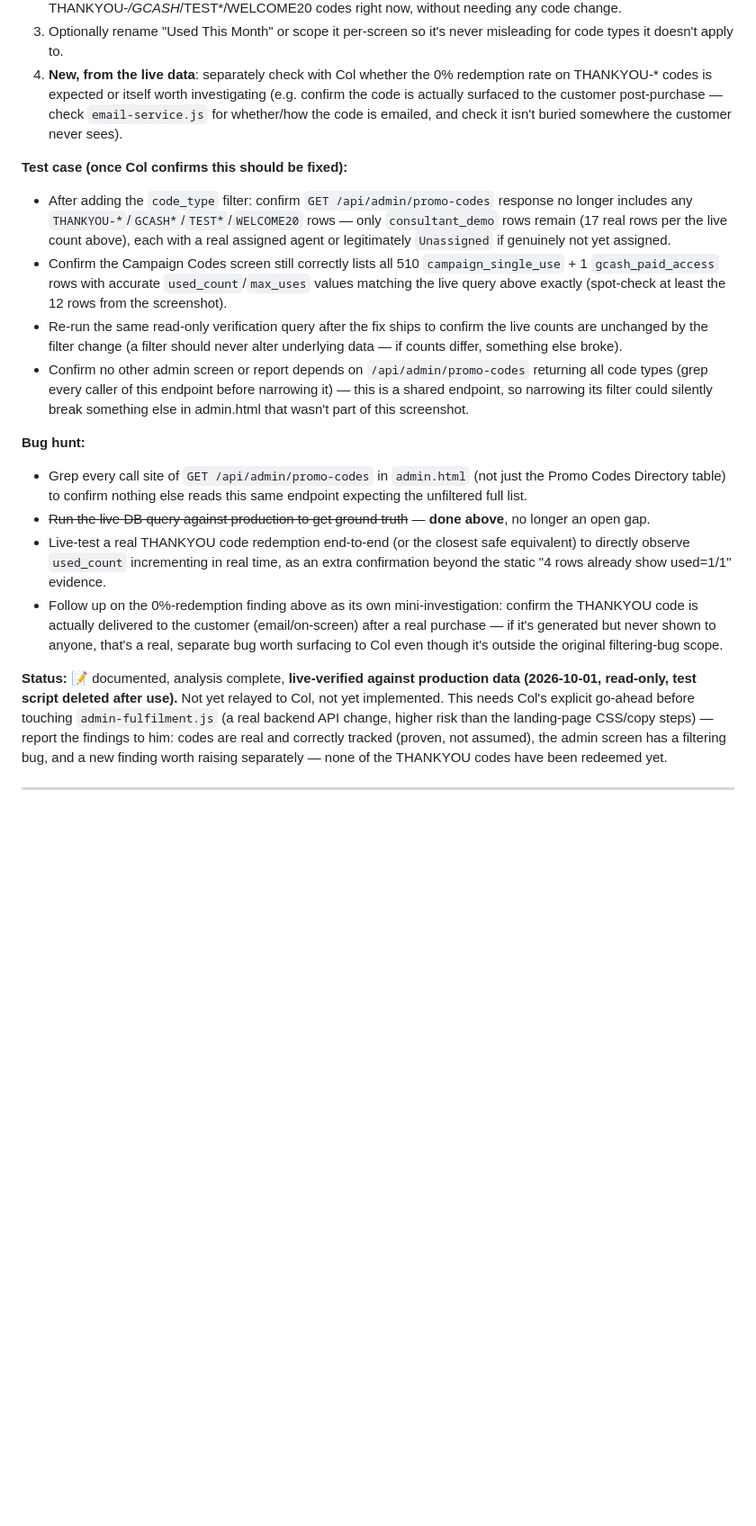
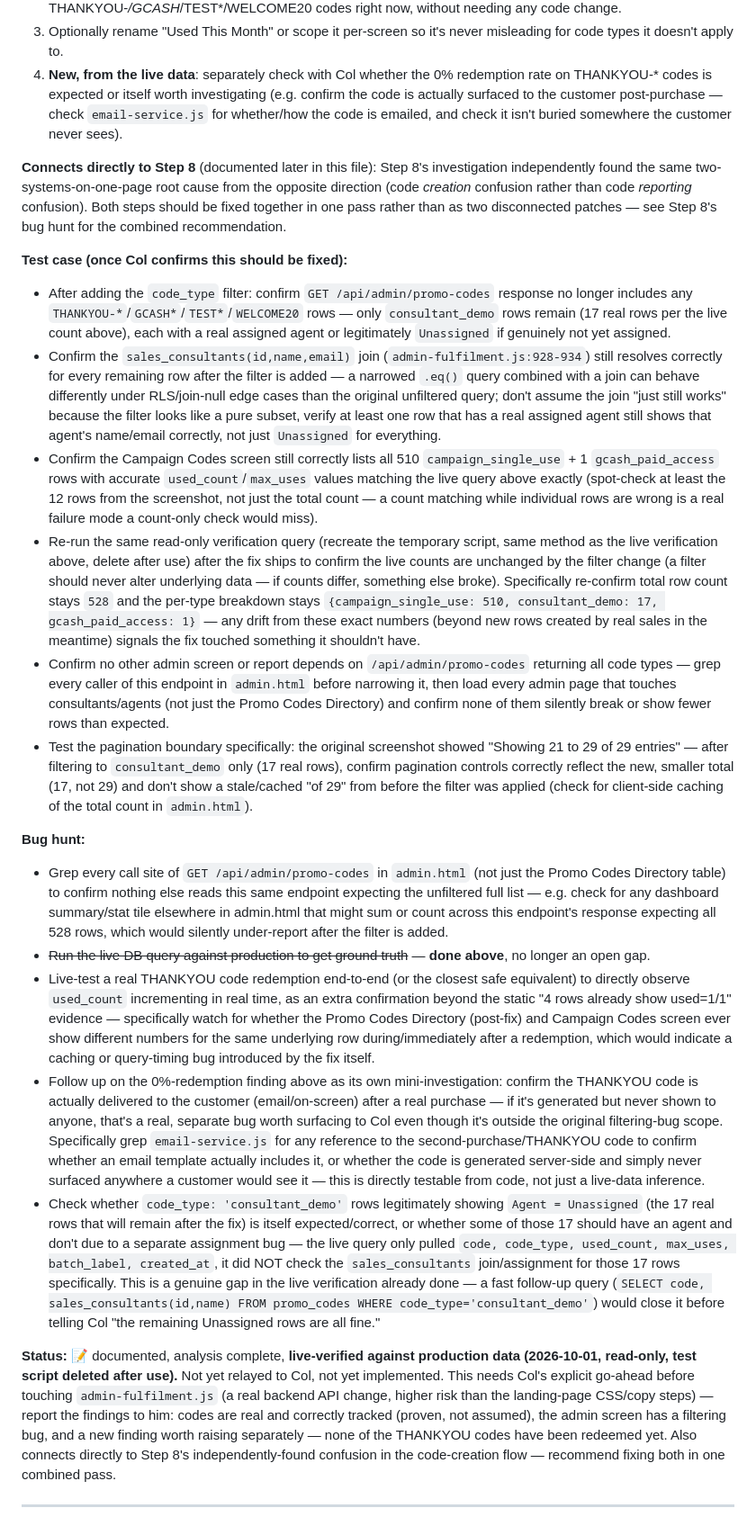
Before and after one commit to BirthdayStar/TributeTimes-, a Markdown page: new_changes.md, the part around the change. Shown at 90% size. GitHub-like rendering; blank space fills up the shorter version.

Commit message:
Strengthen Step 5 testing/bug-hunt with sharper checks, link to Step 8
Added: consultant-join regression check after filtering, pagination total
drift check (29 -> 17), per-row spot checks not just count matching,
re-running live verification post-fix with exact expected numbers, and a
genuine gap in the earlier live query - it never checked whether the 17
remaining consultant_demo rows have correctly assigned agents, only their
usage counts. Cross-referenced Step 8's independently-found same root
cause (two confusing code systems on one page) and recommended fixing
both together in one pass instead of as separate patches.

Co-Authored-By: Claude Sonnet 5 <noreply@anthropic.com>

```diff
--- a/new_changes.md
+++ b/new_changes.md
@@ -334,19 +334,24 @@ WELCOME20          | used=1/1 | batch=First Purchase Bonus Code
 3. Optionally rename "Used This Month" or scope it per-screen so it's never misleading for code types it doesn't apply to.
 4. **New, from the live data**: separately check with Col whether the 0% redemption rate on THANKYOU-* codes is expected or itself worth investigating (e.g. confirm the code is actually surfaced to the customer post-purchase — check `email-service.js` for whether/how the code is emailed, and check it isn't buried somewhere the customer never sees).
 
+**Connects directly to Step 8** (documented later in this file): Step 8's investigation independently found the same two-systems-on-one-page root cause from the opposite direction (code *creation* confusion rather than code *reporting* confusion). Both steps should be fixed together in one pass rather than as two disconnected patches — see Step 8's bug hunt for the combined recommendation.
+
 **Test case (once Col confirms this should be fixed):**
 - After adding the `code_type` filter: confirm `GET /api/admin/promo-codes` response no longer includes any `THANKYOU-*`/`GCASH*`/`TEST*`/`WELCOME20` rows — only `consultant_demo` rows remain (17 real rows per the live count above), each with a real assigned agent or legitimately `Unassigned` if genuinely not yet assigned.
-- Confirm the Campaign Codes screen still correctly lists all 510 `campaign_single_use` + 1 `gcash_paid_access` rows with accurate `used_count`/`max_uses` values matching the live query above exactly (spot-check at least the 12 rows from the screenshot).
-- Re-run the same read-only verification query after the fix ships to confirm the live counts are unchanged by the filter change (a filter should never alter underlying data — if counts differ, something else broke).
-- Confirm no other admin screen or report depends on `/api/admin/promo-codes` returning all code types (grep every caller of this endpoint before narrowing it) — this is a shared endpoint, so narrowing its filter could silently break something else in admin.html that wasn't part of this screenshot.
+- Confirm the `sales_consultants(id,name,email)` join (`admin-fulfilment.js:928-934`) still resolves correctly for every remaining row after the filter is added — a narrowed `.eq()` query combined with a join can behave differently under RLS/join-null edge cases than the original unfiltered query; don't assume the join "just still works" because the filter looks like a pure subset, verify at least one row that has a real assigned agent still shows that agent's name/email correctly, not just `Unassigned` for everything.
+- Confirm the Campaign Codes screen still correctly lists all 510 `campaign_single_use` + 1 `gcash_paid_access` rows with accurate `used_count`/`max_uses` values matching the live query above exactly (spot-check at least the 12 rows from the screenshot, not just the total count — a count matching while individual rows are wrong is a real failure mode a count-only check would miss).
+- Re-run the same read-only verification query (recreate the temporary script, same method as the live verification above, delete after use) after the fix ships to confirm the live counts are unchanged by the filter change (a filter should never alter underlying data — if counts differ, something else broke). Specifically re-confirm total row count stays `528` and the per-type breakdown stays `{campaign_single_use: 510, consultant_demo: 17, gcash_paid_access: 1}` — any drift from these exact numbers (beyond new rows created by real sales in the meantime) signals the fix touched something it shouldn't have.
+- Confirm no other admin screen or report depends on `/api/admin/promo-codes` returning all code types — grep every caller of this endpoint in `admin.html` before narrowing it, then load every admin page that touches consultants/agents (not just the Promo Codes Directory) and confirm none of them silently break or show fewer rows than expected.
+- Test the pagination boundary specifically: the original screenshot showed "Showing 21 to 29 of 29 entries" — after filtering to `consultant_demo` only (17 real rows), confirm pagination controls correctly reflect the new, smaller total (17, not 29) and don't show a stale/cached "of 29" from before the filter was applied (check for client-side caching of the total count in `admin.html`).
 
 **Bug hunt:**
-- Grep every call site of `GET /api/admin/promo-codes` in `admin.html` (not just the Promo Codes Directory table) to confirm nothing else reads this same endpoint expecting the unfiltered full list.
+- Grep every call site of `GET /api/admin/promo-codes` in `admin.html` (not just the Promo Codes Directory table) to confirm nothing else reads this same endpoint expecting the unfiltered full list — e.g. check for any dashboard summary/stat tile elsewhere in admin.html that might sum or count across this endpoint's response expecting all 528 rows, which would silently under-report after the filter is added.
 - ~~Run the live DB query against production to get ground truth~~ — **done above**, no longer an open gap.
-- Live-test a real THANKYOU code redemption end-to-end (or the closest safe equivalent) to directly observe `used_count` incrementing in real time, as an extra confirmation beyond the static "4 rows already show used=1/1" evidence.
-- Follow up on the 0%-redemption finding above as its own mini-investigation: confirm the THANKYOU code is actually delivered to the customer (email/on-screen) after a real purchase — if it's generated but never shown to anyone, that's a real, separate bug worth surfacing to Col even though it's outside the original filtering-bug scope.
+- Live-test a real THANKYOU code redemption end-to-end (or the closest safe equivalent) to directly observe `used_count` incrementing in real time, as an extra confirmation beyond the static "4 rows already show used=1/1" evidence — specifically watch for whether the Promo Codes Directory (post-fix) and Campaign Codes screen ever show different numbers for the same underlying row during/immediately after a redemption, which would indicate a caching or query-timing bug introduced by the fix itself.
+- Follow up on the 0%-redemption finding above as its own mini-investigation: confirm the THANKYOU code is actually delivered to the customer (email/on-screen) after a real purchase — if it's generated but never shown to anyone, that's a real, separate bug worth surfacing to Col even though it's outside the original filtering-bug scope. Specifically grep `email-service.js` for any reference to the second-purchase/THANKYOU code to confirm whether an email template actually includes it, or whether the code is generated server-side and simply never surfaced anywhere a customer would see it — this is directly testable from code, not just a live-data inference.
+- Check whether `code_type: 'consultant_demo'` rows legitimately showing `Agent = Unassigned` (the 17 real rows that will remain after the fix) is itself expected/correct, or whether some of those 17 should have an agent and don't due to a separate assignment bug — the live query only pulled `code, code_type, used_count, max_uses, batch_label, created_at`, it did NOT check the `sales_consultants` join/assignment for those 17 rows specifically. This is a genuine gap in the live verification already done — a fast follow-up query (`SELECT code, sales_consultants(id,name) FROM promo_codes WHERE code_type='consultant_demo'`) would close it before telling Col "the remaining Unassigned rows are all fine."
 
-**Status:** 📝 documented, analysis complete, **live-verified against production data (2026-10-01, read-only, test script deleted after use).** Not yet relayed to Col, not yet implemented. This needs Col's explicit go-ahead before touching `admin-fulfilment.js` (a real backend API change, higher risk than the landing-page CSS/copy steps) — report the findings to him: codes are real and correctly tracked (proven, not assumed), the admin screen has a filtering bug, and a new finding worth raising separately — none of the THANKYOU codes have been redeemed yet.
+**Status:** 📝 documented, analysis complete, **live-verified against production data (2026-10-01, read-only, test script deleted after use).** Not yet relayed to Col, not yet implemented. This needs Col's explicit go-ahead before touching `admin-fulfilment.js` (a real backend API change, higher risk than the landing-page CSS/copy steps) — report the findings to him: codes are real and correctly tracked (proven, not assumed), the admin screen has a filtering bug, and a new finding worth raising separately — none of the THANKYOU codes have been redeemed yet. Also connects directly to Step 8's independently-found confusion in the code-creation flow — recommend fixing both in one combined pass.
 
 ---
 ## STEP 6 — Logo header follow-up: "THE TRIBUTE" text size vs "TIMES", and nav links missing on mobile
```
